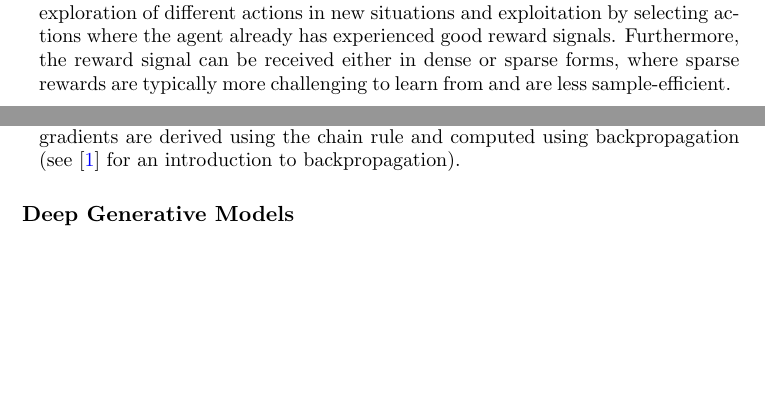
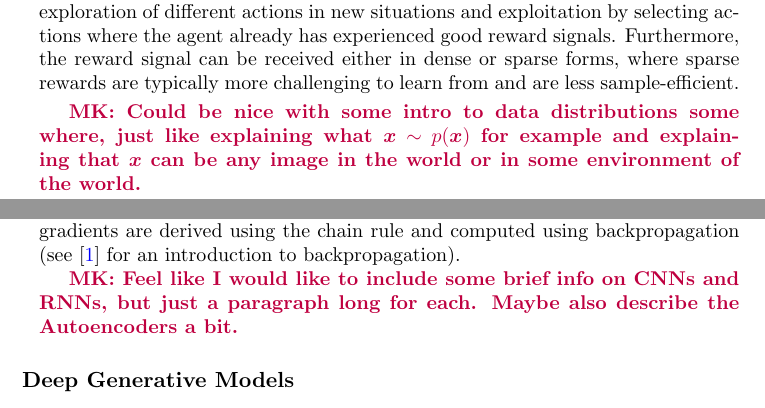
Before and after one commit to marcusklasson/thesis, a LaTeX thesis (main.tex, which reads Chapter2/dl.tex, Chapter2/ml.tex): two parts of pages 20 and 21 of 38, joined at a grey line, cut so that both start at the same text, the shorter picture padded with empty space. The pictures show the PDF file main.pdf that the author committed with the source.

Commit message:
added new comment cmds

```diff
--- a/Chapter2/dl.tex
+++ b/Chapter2/dl.tex
@@ -2,11 +2,12 @@
 \label{sec:deep_learning}
 
 Neural networks is a class of machine learning models which popularity have grown immensely due to their ability to learn from large and high-dimensional datasets. Moreover, neural networks have been successfully applied in various number of fields in computer vision~\cite{he2016deep, krizhevsky2012imagenet}, natural language processing~\cite{devlin2018bert}, and reinforcement learning~\cite{mnih2015human, silver2016mastering}. These models are constructed by stacking layers of parameters that extract representations of the input data until reaching the final layer that outputs the target answer from the queried input. For example, the operation for passing the input data $\vx$ through the first layer can be denoted as the matrix multiplication $\vh = \mW_1\vx$ where $\mW_1$ are the weights of the first layer. An essential part for enabling neural networks to learn more interesting non-linear functions is to add an activation function right after the matrix multiplication of each layer, otherwise the neural network would only be capable of learning linear functions. A common activation function is the $a(\vx) = \max(0, \vx)$, or the so called Rectified Linear Unit (ReLU) activation, which outputs $\vx$ when $\vx > 0$ or otherwise zero. Stacking two layers together in a neural network with such activation between then becomes $\vh = \mW_2\max(0,  \mW_1\vx)$. In classification problems, the output layer outputs the score for which class the input $\vx$ could belong to. The weight parameters $\mW_1, \mW_2$ are learned with SGD, and their gradients are derived using the chain rule and computed using backpropagation (see \cite{goodfellow2016deep} for an introduction to backpropagation).
+
+\MK{Feel like I would like to include some brief info on CNNs and RNNs, but just a paragraph long for each. Maybe also describe the Autoencoders a bit. }
 
 \subsection{Deep Generative Models}
 \label{sec:deep_generative_models}
 
 
 
-
 \subsection{Multi-view Learning}
--- a/Chapter2/ml.tex
+++ b/Chapter2/ml.tex
@@ -8,3 +8,5 @@ In this section, we give a brief introduction to basics in machine learning and
 \paragraph{Unsupervised Learning.} For some problems, we may only have the data points for our disposal where we are interested in finding some patterns in the given data. The goal in unsupervised learning problems can be to discover similar groups with clustering techniques, or estimating the distribution of the data known as density estimation. The practitioner typically needs to define some assumptions about the data, e.g., how the similarity between two data points should be measured, before we can execute the algorithm for discovering the patterns.
 
 \paragraph{Reinforcement Learning.} In this paradigm, we are concerned with decision-making where the goal is to take actions that maximize some reward. The decision-making is modeled by a policy which bases the action selection on observations that are collected by interacting with the task environment through the selected actions. One main challenge is how to handle the trade-off between exploration of different actions in new situations and exploitation by selecting actions where the agent already has experienced good reward signals. Furthermore, the reward signal can be received either in dense or sparse forms, where sparse rewards are typically more challenging to learn from and are less sample-efficient.
+
+\MK{Could be nice with some intro to data distributions some where, just like explaining what $\vx \sim p(\vx)$ for example and explaining that $\vx$ can be any image in the world or in some environment of the world.}
```
Also changed, not shown: Chapter2/chapter2.tex (+0 -2 lines), main.tex (+3 -0 lines), main.pdf.
